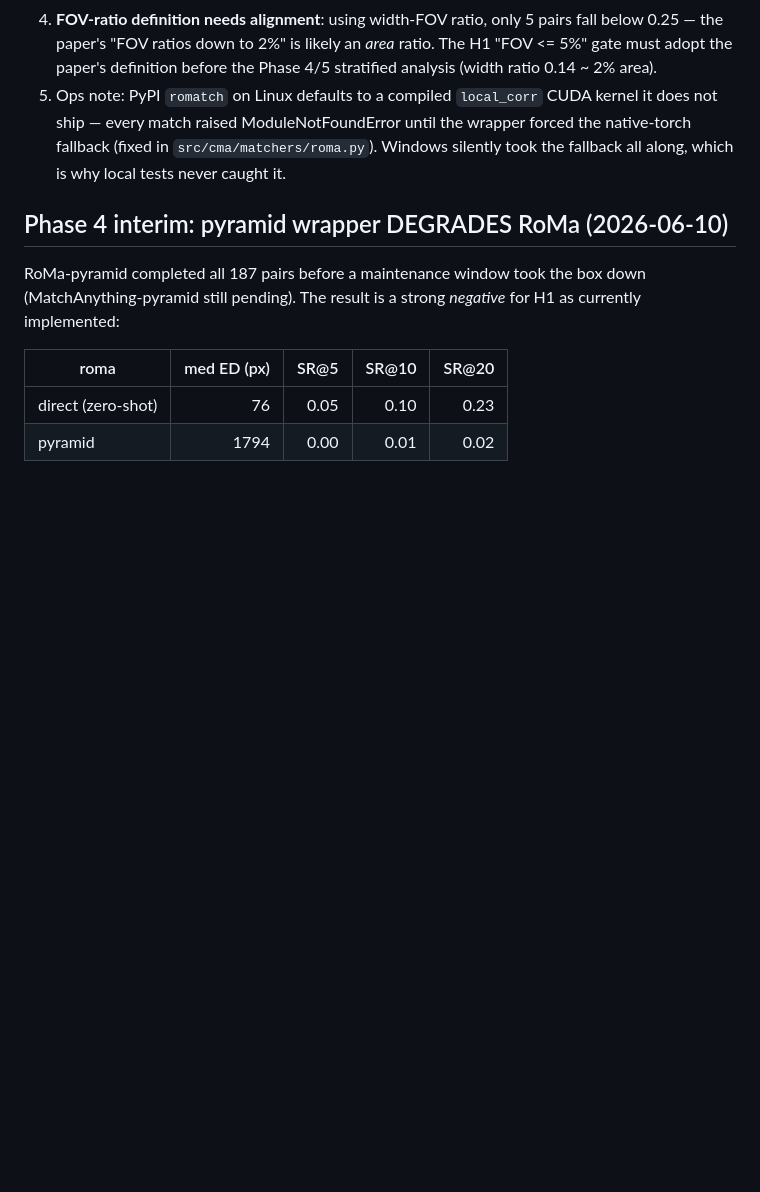
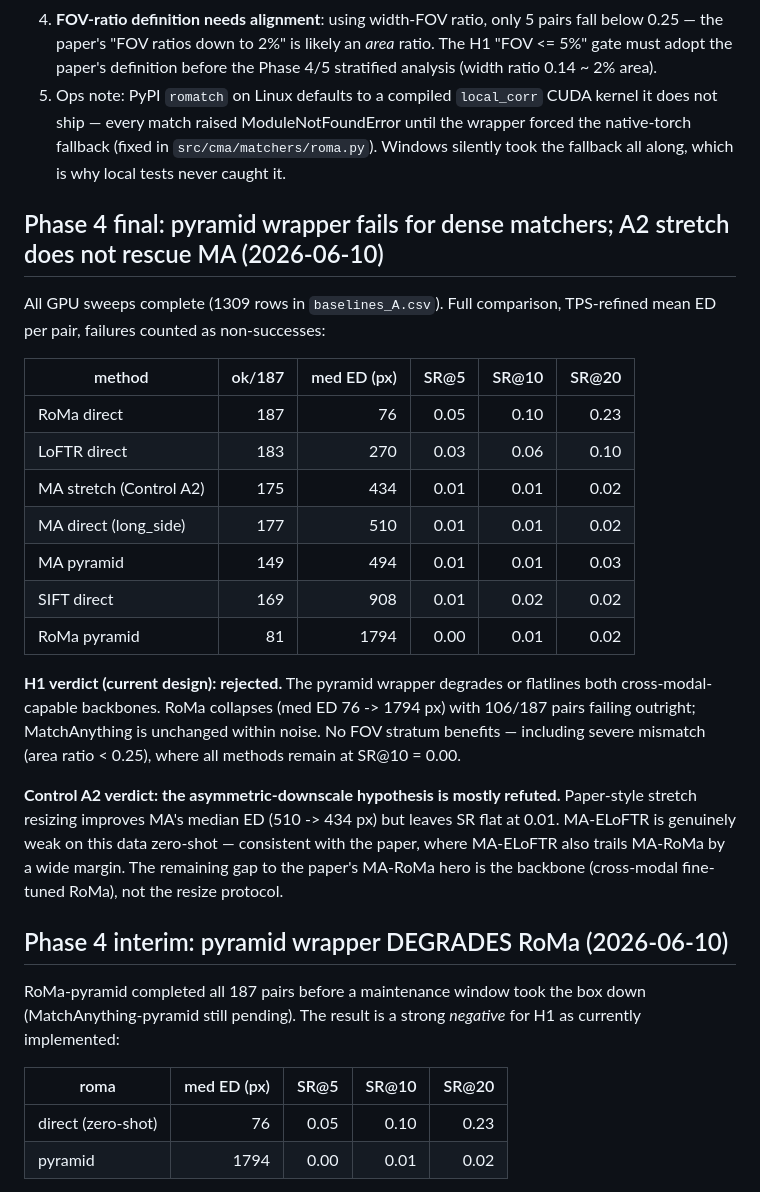
Before and after one commit to fronkt/correlative-microscopy-alignment, a Markdown page: results/README.md, the part around the change. GitHub-like rendering; blank space fills up the shorter version.

Commit message:
Phase 4 final writeup: H1 rejected for current pyramid design; A2 stretch refutes resize hypothesis for MA

```diff
--- a/results/README.md
+++ b/results/README.md
@@ -210,6 +210,34 @@ and slip partitioning are near-zero for every zero-shot method.
    `src/cma/matchers/roma.py`). Windows silently took the fallback all
    along, which is why local tests never caught it.
 
+## Phase 4 final: pyramid wrapper fails for dense matchers; A2 stretch does not rescue MA (2026-06-10)
+
+All GPU sweeps complete (1309 rows in `baselines_A.csv`). Full comparison,
+TPS-refined mean ED per pair, failures counted as non-successes:
+
+| method                  | ok/187 | med ED (px) | SR@5 | SR@10 | SR@20 |
+|-------------------------|-------:|------------:|-----:|------:|------:|
+| RoMa direct             |    187 |          76 | 0.05 |  0.10 |  0.23 |
+| LoFTR direct            |    183 |         270 | 0.03 |  0.06 |  0.10 |
+| MA stretch (Control A2) |    175 |         434 | 0.01 |  0.01 |  0.02 |
+| MA direct (long_side)   |    177 |         510 | 0.01 |  0.01 |  0.02 |
+| MA pyramid              |    149 |         494 | 0.01 |  0.01 |  0.03 |
+| SIFT direct             |    169 |         908 | 0.01 |  0.02 |  0.02 |
+| RoMa pyramid            |     81 |        1794 | 0.00 |  0.01 |  0.02 |
+
+**H1 verdict (current design): rejected.** The pyramid wrapper degrades or
+flatlines both cross-modal-capable backbones. RoMa collapses (med ED 76 ->
+1794 px) with 106/187 pairs failing outright; MatchAnything is unchanged
+within noise. No FOV stratum benefits — including severe mismatch (area
+ratio < 0.25), where all methods remain at SR@10 = 0.00.
+
+**Control A2 verdict: the asymmetric-downscale hypothesis is mostly
+refuted.** Paper-style stretch resizing improves MA's median ED (510 ->
+434 px) but leaves SR flat at 0.01. MA-ELoFTR is genuinely weak on this
+data zero-shot — consistent with the paper, where MA-ELoFTR also trails
+MA-RoMa by a wide margin. The remaining gap to the paper's MA-RoMa hero
+is the backbone (cross-modal fine-tuned RoMa), not the resize protocol.
+
 ## Phase 4 interim: pyramid wrapper DEGRADES RoMa (2026-06-10)
 
 RoMa-pyramid completed all 187 pairs before a maintenance window took the
```
Also changed, not shown: tasks/todo.md (+9 -2 lines).
